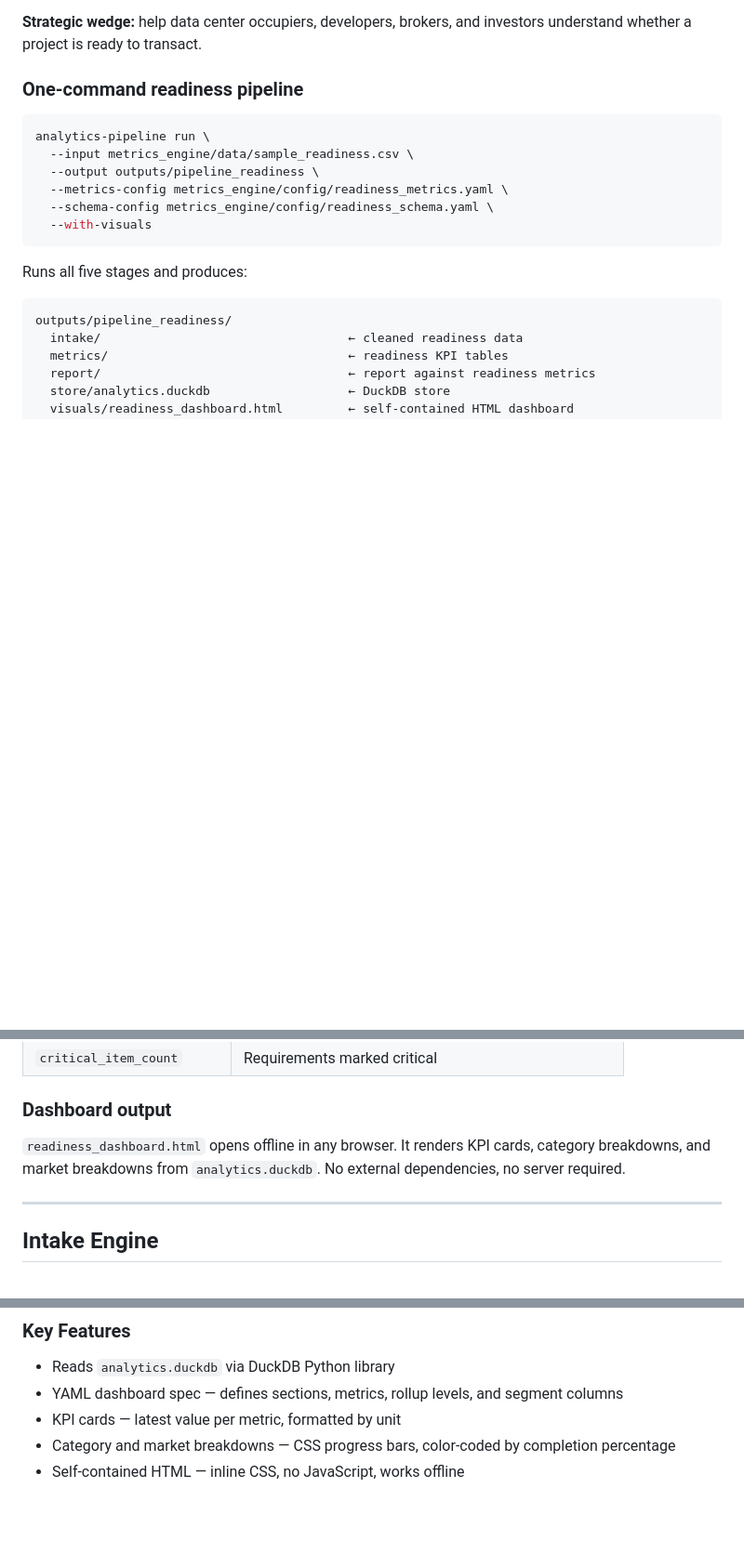
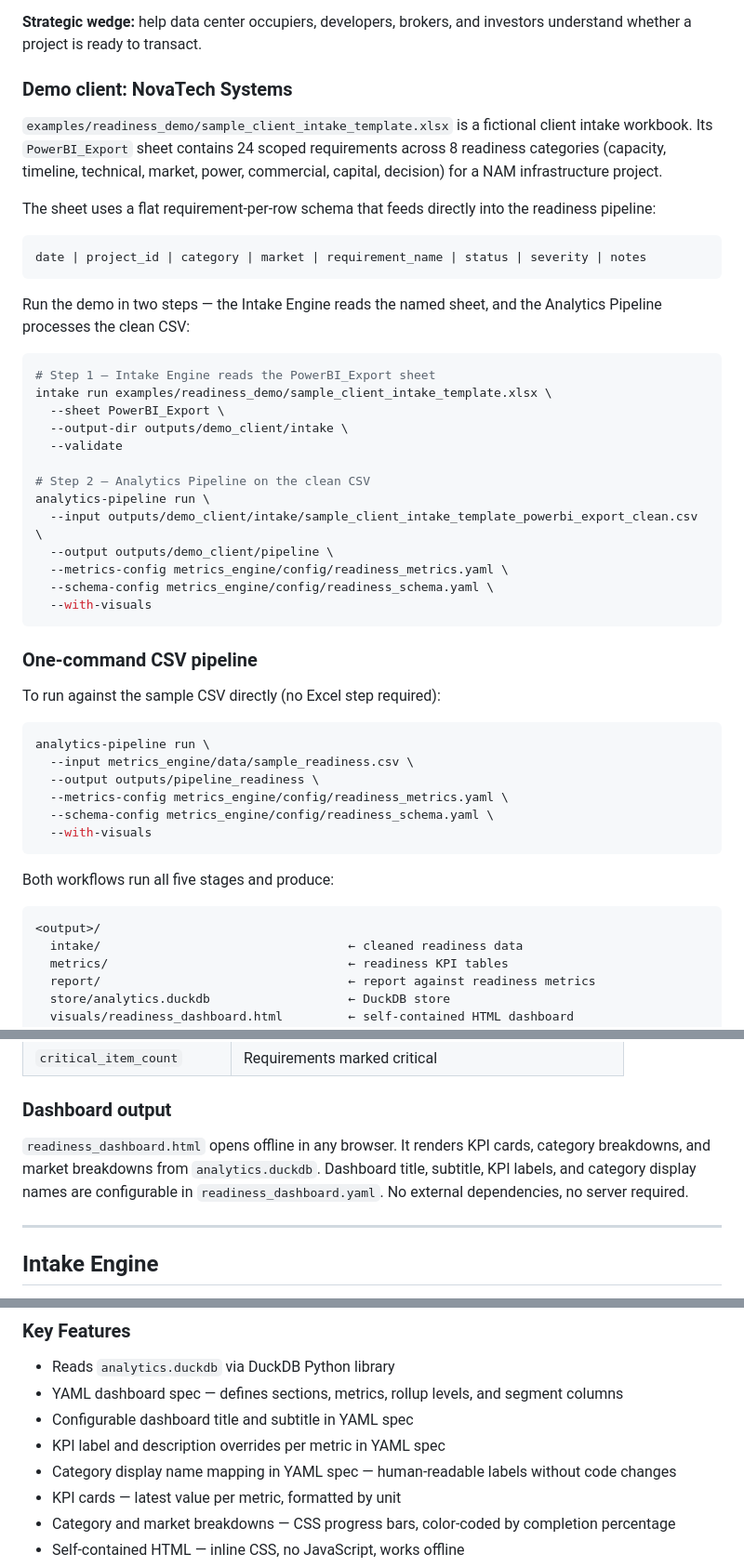
Before and after one commit to Mat-Horobjowsky/financial-data-analytics, a Markdown page: README.md, 3 parts joined by grey strips. Shown at 93% size. Rendered like a GitHub page; blank space fills up the shorter version.

````diff
--- a/README.md
+++ b/README.md
@@ -116,7 +116,37 @@ The Analytics Pipeline supports alternate metric packs via `--metrics-config` an
 
 **Strategic wedge:** help data center occupiers, developers, brokers, and investors understand whether a project is ready to transact.
 
-### One-command readiness pipeline
+### Demo client: NovaTech Systems
+
+`examples/readiness_demo/sample_client_intake_template.xlsx` is a fictional client intake workbook. Its `PowerBI_Export` sheet contains 24 scoped requirements across 8 readiness categories (capacity, timeline, technical, market, power, commercial, capital, decision) for a NAM infrastructure project.
+
+The sheet uses a flat requirement-per-row schema that feeds directly into the readiness pipeline:
+
+```
+date | project_id | category | market | requirement_name | status | severity | notes
+```
+
+Run the demo in two steps — the Intake Engine reads the named sheet, and the Analytics Pipeline processes the clean CSV:
+
+```bash
+# Step 1 — Intake Engine reads the PowerBI_Export sheet
+intake run examples/readiness_demo/sample_client_intake_template.xlsx \
+  --sheet PowerBI_Export \
+  --output-dir outputs/demo_client/intake \
+  --validate
+
+# Step 2 — Analytics Pipeline on the clean CSV
+analytics-pipeline run \
+  --input outputs/demo_client/intake/sample_client_intake_template_powerbi_export_clean.csv \
+  --output outputs/demo_client/pipeline \
+  --metrics-config metrics_engine/config/readiness_metrics.yaml \
+  --schema-config metrics_engine/config/readiness_schema.yaml \
+  --with-visuals
+```
+
+### One-command CSV pipeline
+
+To run against the sample CSV directly (no Excel step required):
 
 ```bash
 analytics-pipeline run \
@@ -127,10 +157,10 @@ analytics-pipeline run \
   --with-visuals
 ```
 
-Runs all five stages and produces:
+Both workflows run all five stages and produce:
 
 ```
-outputs/pipeline_readiness/
+<output>/
   intake/                                  ← cleaned readiness data
   metrics/                                 ← readiness KPI tables
   report/                                  ← report against readiness metrics
@@ -151,7 +181,7 @@ outputs/pipeline_readiness/
 
 ### Dashboard output
 
-`readiness_dashboard.html` opens offline in any browser. It renders KPI cards, category breakdowns, and market breakdowns from `analytics.duckdb`. No external dependencies, no server required.
+`readiness_dashboard.html` opens offline in any browser. It renders KPI cards, category breakdowns, and market breakdowns from `analytics.duckdb`. Dashboard title, subtitle, KPI labels, and category display names are configurable in `readiness_dashboard.yaml`. No external dependencies, no server required.
 
 ---
 
@@ -424,6 +454,9 @@ The Visuals Engine closes the loop from raw data to visual output. It reads the
 
 - Reads `analytics.duckdb` via DuckDB Python library
 - YAML dashboard spec — defines sections, metrics, rollup levels, and segment columns
+- Configurable dashboard title and subtitle in YAML spec
+- KPI label and description overrides per metric in YAML spec
+- Category display name mapping in YAML spec — human-readable labels without code changes
 - KPI cards — latest value per metric, formatted by unit
 - Category and market breakdowns — CSS progress bars, color-coded by completion percentage
 - Self-contained HTML — inline CSS, no JavaScript, works offline
````
Also changed, not shown: other parts of README.md (+2 -0 lines).
